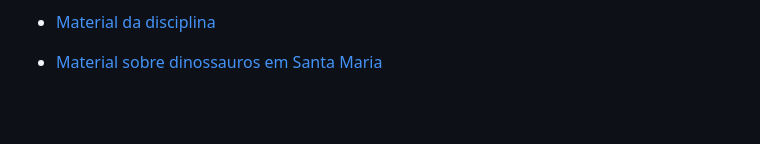
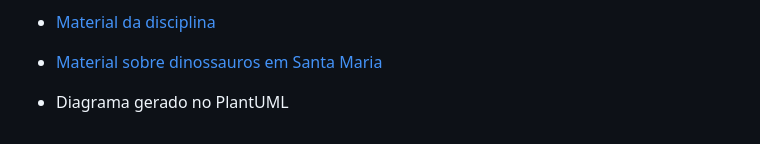
Before and after one commit to elc117/game-2024b-dinogarden, a Markdown page: README.md, the part around the change. Drawn GitHub-style; blank space fills up the shorter version.

```diff
--- a/README.md
+++ b/README.md
@@ -84,3 +84,5 @@ Nossos agradeciementos a professora pelo semestre, pelos aprendizados e oportuni
 - [Material da disciplina](https://github.com/AndreaInfUFSM/elc117-2024b)
 
 - [Material sobre dinossauros em Santa Maria](https://diariosm.com.br/noticias/geral/regiao_de_santa_maria_entra_para_o_guinness_como_o_berco_dos_dinossauros_mais_antigos_do_mundo.455469)
+
+- Diagrama gerado no PlantUML
```
